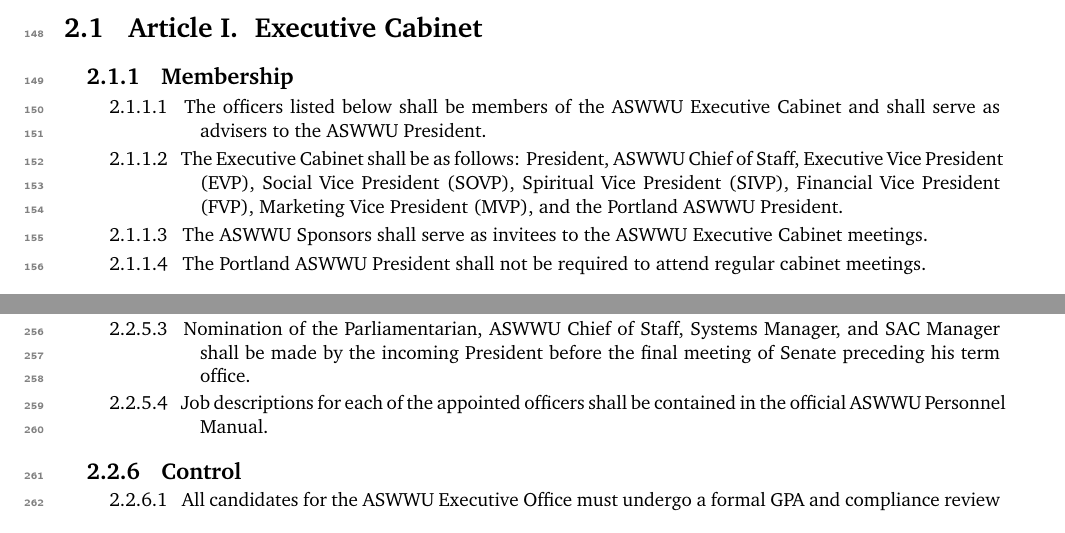
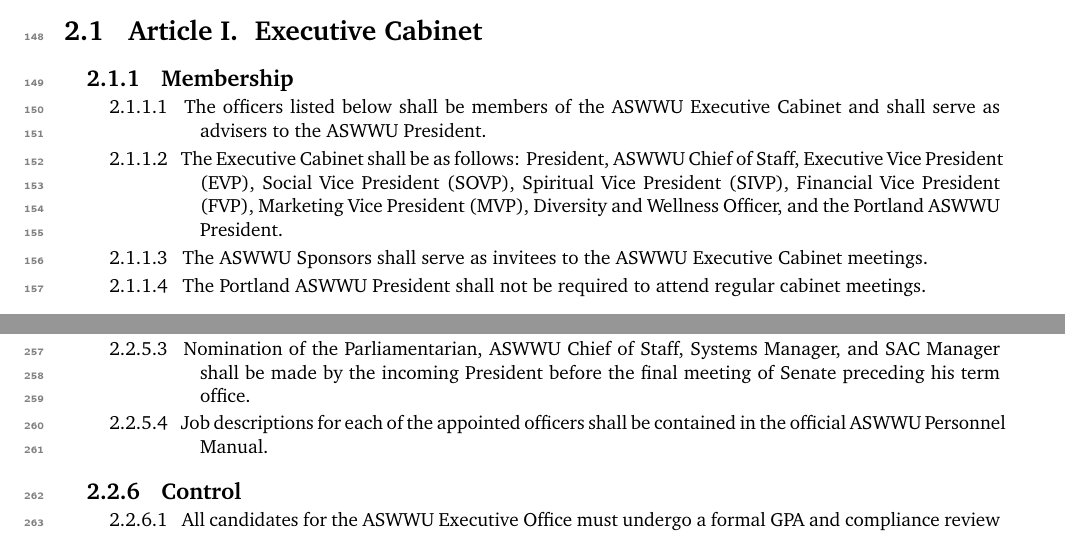
Before and after one commit to ASWWU-Parliamentarian/aswwu_govdocs, a LaTeX book (ASWWU_Bylaws.tex): two parts of pages 7 and 9 of 24, joined at a grey line, cut so that both start at the same text. Compiled offline with pdfLaTeX.

Commit message:
Update ASWWU_Bylaws.tex

```diff
--- a/ASWWU_Bylaws.tex
+++ b/ASWWU_Bylaws.tex
@@ -91,7 +91,7 @@
     \article[Executive Cabinet]
         \section[Membership]
             \subsection The officers listed below shall be members of the ASWWU Executive Cabinet and shall serve as advisers to the ASWWU President.
-            \subsection The Executive Cabinet shall be as follows: President, ASWWU Chief of Staff, Executive Vice President (EVP), Social Vice President (SOVP), Spiritual Vice President (SIVP), Financial Vice President (FVP), Marketing Vice President (MVP), and the Portland ASWWU President.
+            \subsection The Executive Cabinet shall be as follows: President, ASWWU Chief of Staff, Executive Vice President (EVP), Social Vice President (SOVP), Spiritual Vice President (SIVP), Financial Vice President (FVP), Marketing Vice President (MVP), Diversity and Wellness Officer, and the Portland ASWWU President.
             \subsection The ASWWU Sponsors shall serve as invitees to the ASWWU Executive Cabinet meetings.
             \subsection The Portland ASWWU President shall not be required to attend regular cabinet meetings.
         \section[Jurisdiction]
```
